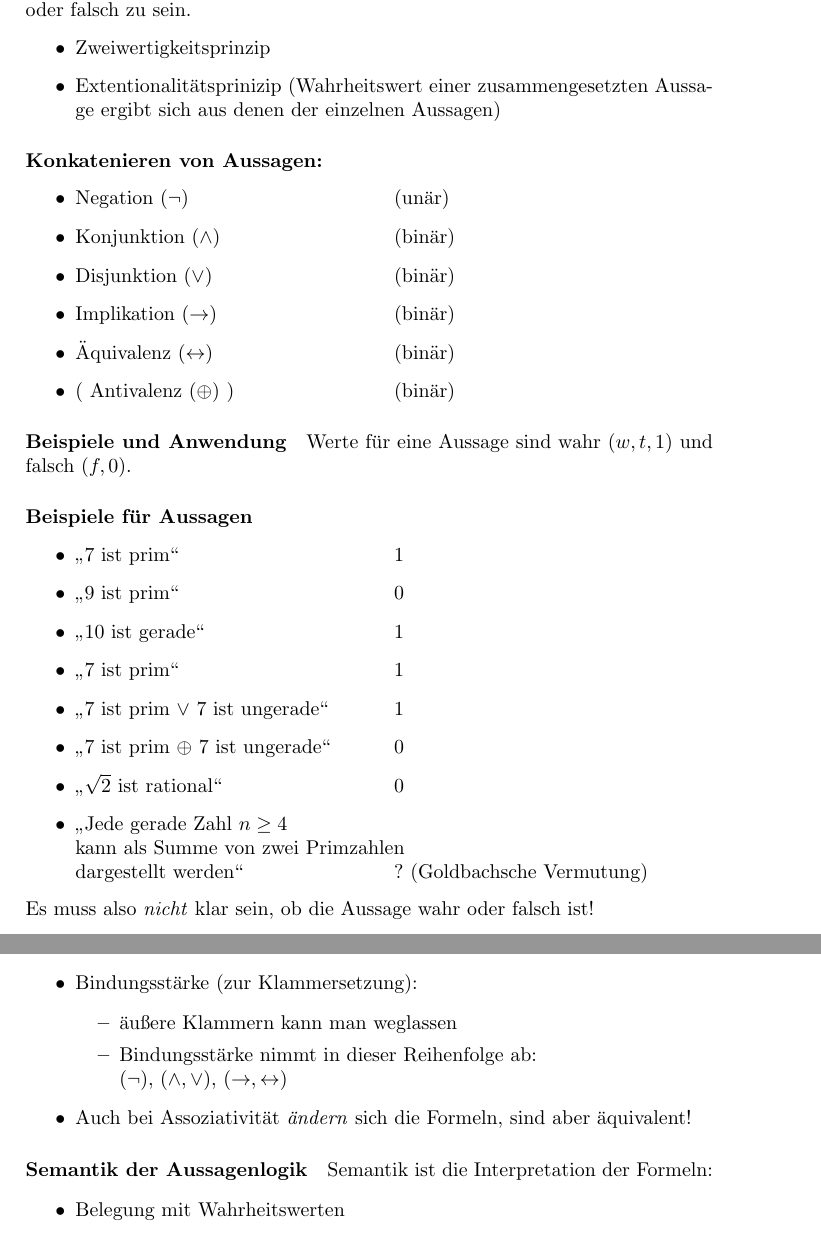
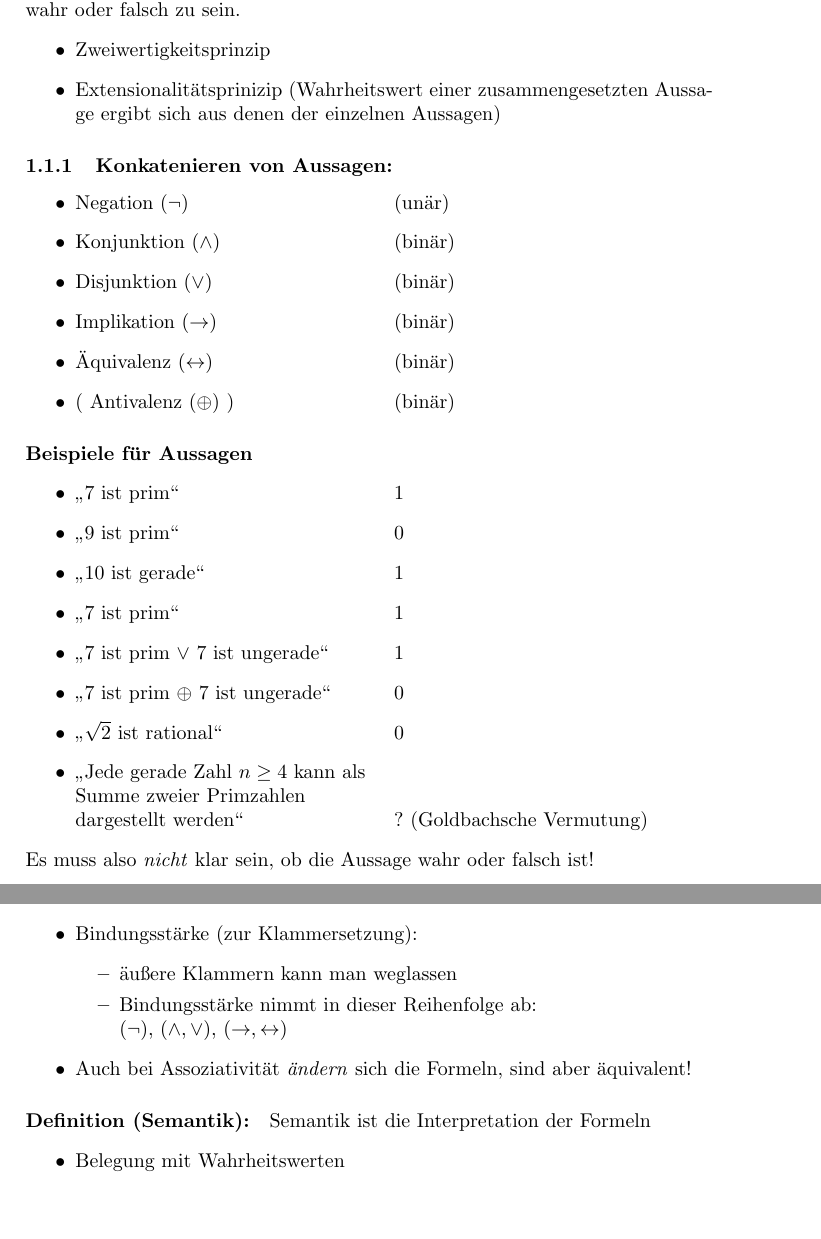
Before and after one commit to LeonardKoenig/Std_Bruecke_Ma, a LaTeX document (mitschrift/main.tex, which reads mitschrift/tex/part1.tex): two parts of pages 2 and 3 of 21, joined at a grey line, cut so that both start at the same text, the shorter picture padded with empty space. Compiled offline with pdfLaTeX.

Commit message:
refactor: adjust style

```diff
--- a/mitschrift/tex/part1.tex
+++ b/mitschrift/tex/part1.tex
@@ -1,27 +1,13 @@
-%\documentclass[10pt,a4paper]{article}
-%\usepackage[utf8]{inputenc}
-%\usepackage[ngerman]{babel}
-%\usepackage{amsmath}
-%\usepackage{amsfonts}
-%\usepackage{amssymb}
-%\usepackage{amsthm} % theorems
-%\usepackage{cancel} % strikethrough
-%\usepackage{tabto} % tabbing
-%%\usepackage[left=2cm,right=2cm,top=2cm,bottom=2cm]{geometry}
-%\author{Leonard König}
-%\title{Mathe-Bruecke_d1}
-%\date{2015-09-29}
-%\begin{document}
 \section{Logik}
 \subsection{Aussagenlogik}
-Aussage: (formalsprachliches) Gebilde (Satz) mit der Eigenschaft entweder wahr oder falsch zu sein.
+\paragraph{Aussage:}(formalsprachliches) Gebilde (Satz) mit der Eigenschaft entweder wahr oder falsch zu sein.
 %
 \begin{itemize}
 \item Zweiwertigkeitsprinzip
-\item Extentionalitätsprinizip (Wahrheitswert einer zusammengesetzten Aussage ergibt sich aus denen der einzelnen Aussagen)
+\item Extensionalitätsprinizip (Wahrheitswert einer zusammengesetzten Aussage ergibt sich aus denen der einzelnen Aussagen)
 \end{itemize}
 %
-\paragraph{Konkatenieren von Aussagen:}
+\subsubsection{Konkatenieren von Aussagen:}
 \begin{itemize}
 \item Negation (\( \neg \)) \tab{(unär)}
 \item Konjunktion (\( \land \)) \tab{(binär)}
@@ -30,10 +16,6 @@ Aussage: (formalsprachliches) Gebilde (Satz) mit der Eigenschaft entweder wahr o
 \item Äquivalenz (\( \leftrightarrow \)) \tab{(binär)}
 \item ( Antivalenz (\( \oplus \)) ) \tab{(binär)}
 \end{itemize}
-%
-\paragraph{Beispiele und Anwendung}
-%
-Werte für eine Aussage sind wahr (\( w,t,1 \)) und falsch (\( f,0 \)).
 %
 \paragraph{Beispiele für Aussagen}
 \begin{itemize}
@@ -44,8 +26,8 @@ Werte für eine Aussage sind wahr (\( w,t,1 \)) und falsch (\( f,0 \)).
 \item \glqq $7$ ist prim $\lor$ $7$ ist ungerade\grqq\tab{$1$}
 \item \glqq $7$ ist prim $\oplus$ $7$ ist ungerade\grqq\tab{$0$}
 \item \glqq $\sqrt{2}$ ist rational\grqq\tab{$0$}
-\item \glqq Jede gerade Zahl $n\geq 4$\\
-kann als Summe von zwei Primzahlen\\
+\item \glqq Jede gerade Zahl $n\geq 4$ kann als\\
+Summe zweier Primzahlen\\
 dargestellt werden\grqq\tab{? (Goldbachsche Vermutung)}
 \end{itemize}
 %
@@ -95,9 +81,7 @@ $(\neg)$, $(\land,\lor)$, $(\rightarrow, \leftrightarrow)$
 \end{itemize}
 \item Auch bei Assoziativität \emph{ändern} sich die Formeln, sind aber äquivalent!
 \end{itemize}
-\paragraph{Semantik der Aussagenlogik}
-%
-Semantik ist die Interpretation der Formeln:
+\paragraph{Definition (Semantik):}Semantik ist die Interpretation der Formeln
 \begin{itemize}
 \item Belegung mit Wahrheitswerten
 \item Auswertung der Formel\\
```
Also changed, not shown: mitschrift/tex/part1.tex (19 more changed lines).
